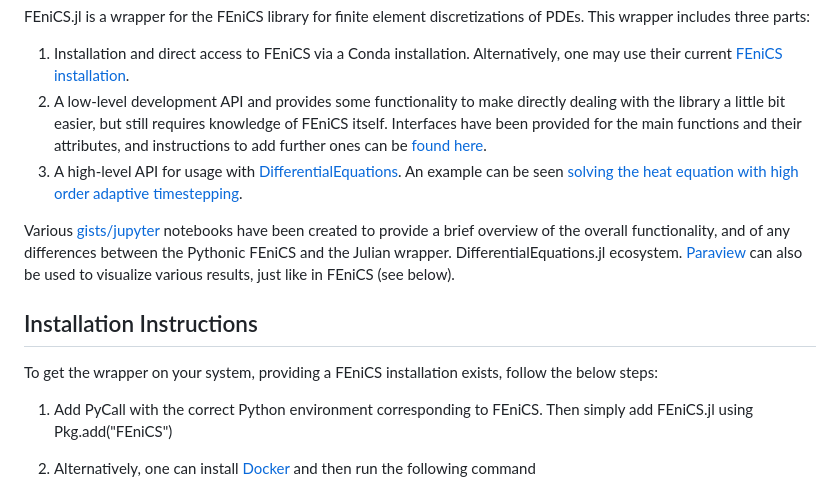
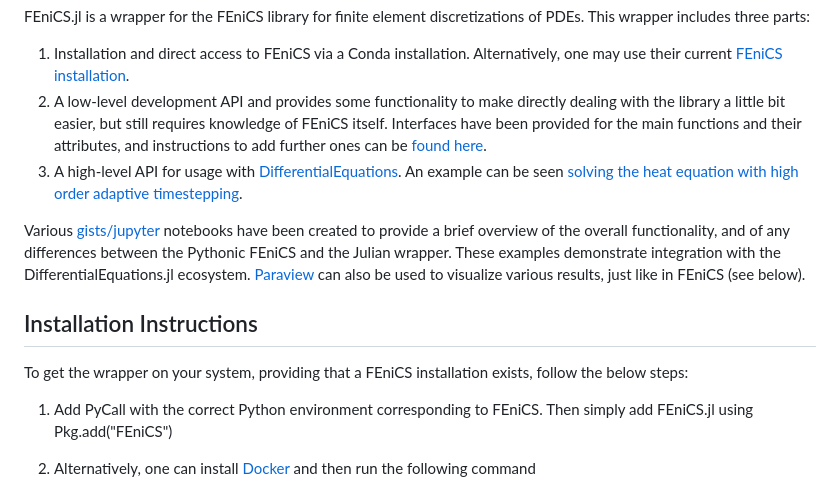
Before and after one commit to SciML/FEniCS.jl, a Markdown page: README.md, the part around one of its changes. Drawn GitHub-style.

```diff
--- a/README.md
+++ b/README.md
@@ -15,10 +15,9 @@ of PDEs. This wrapper includes three parts:
 
-Various [gists/jupyter](https://gist.github.com/ysimillides/20761c511a8807ae11c2b9e70606985e) notebooks have been created to provide a brief overview of the overall functionality, and of any differences between the Pythonic FEniCS and the Julian wrapper.
-DifferentialEquations.jl ecosystem. [Paraview](https://www.paraview.org/) can also be used to visualize various results, just like in FEniCS (see below).
+Various [gists/jupyter](https://gist.github.com/ysimillides/20761c511a8807ae11c2b9e70606985e) notebooks have been created to provide a brief overview of the overall functionality, and of any differences between the Pythonic FEniCS and the Julian wrapper. These examples demonstrate integration with the DifferentialEquations.jl ecosystem. [Paraview](https://www.paraview.org/) can also be used to visualize various results, just like in FEniCS (see below).
 
 ## Installation Instructions
 
-To get the wrapper on your system, providing a FEniCS installation exists, follow the below steps:
+To get the wrapper on your system, providing that a FEniCS installation exists, follow the below steps:
 
 1. Add PyCall with the correct Python environment corresponding to FEniCS. Then simply add FEniCS.jl using Pkg.add("FEniCS")
 
```
Also changed, not shown: other parts of README.md (+1 -1 lines), docs/src/index.md (+3 -4 lines).
